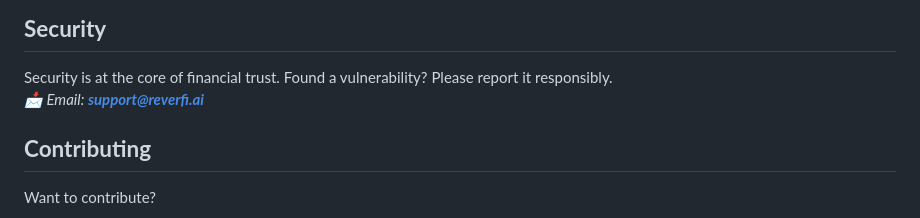
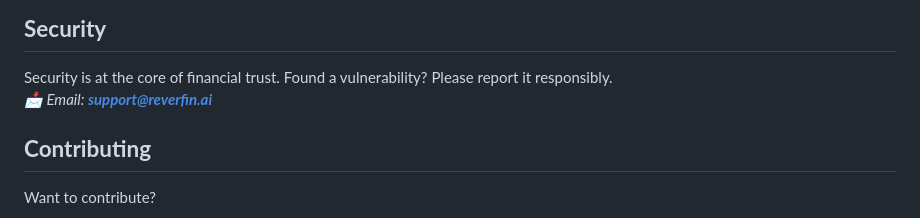
Before and after one commit to makerever/rever, a Markdown page: README.md, the part around the change. GitHub-like rendering.

```diff
--- a/README.md
+++ b/README.md
@@ -118,7 +118,7 @@ We value open conversations, practical feedback, and ambitious finance leaders w
 ## **Security**
 
 Security is at the core of financial trust. Found a vulnerability? Please report it responsibly.
- *📩 Email: **support@reverfi.ai***
+ *📩 Email: **support@reverfin.ai***
 
 ## **Contributing**
 
```
